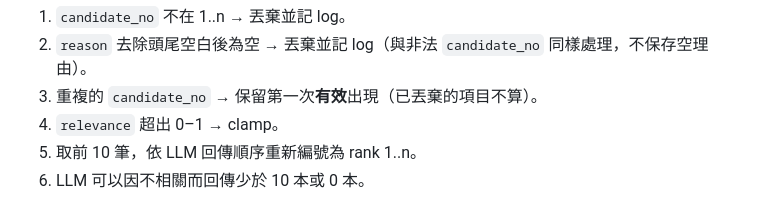
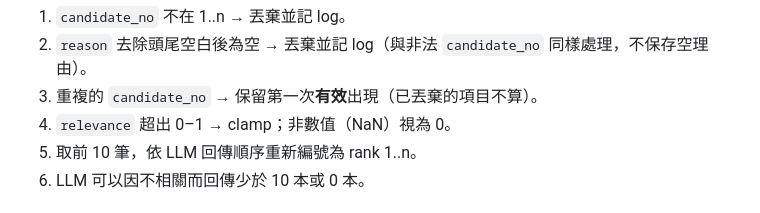
Before and after one commit to Arthur801/Book-Finder, a Markdown page: Docs/modules/recommendation.md, the part around the change. Rendered like a GitHub page.

Commit message:
Document that a NaN relevance counts as zero
The ranking rules already treat NaN as 0; section 7 now says so.

Co-Authored-By: Claude Opus 5.5 <noreply@anthropic.com>

```diff
--- a/Docs/modules/recommendation.md
+++ b/Docs/modules/recommendation.md
@@ -138,7 +138,7 @@ for q in google_queries（1～3 組）:
 1. `candidate_no` 不在 1..n → 丟棄並記 log。
 2. `reason` 去除頭尾空白後為空 → 丟棄並記 log（與非法 `candidate_no` 同樣處理，不保存空理由）。
 3. 重複的 `candidate_no` → 保留第一次**有效**出現（已丟棄的項目不算）。
-4. `relevance` 超出 0–1 → clamp。
+4. `relevance` 超出 0–1 → clamp；非數值（NaN）視為 0。
 5. 取前 10 筆，依 LLM 回傳順序重新編號為 rank 1..n。
 6. LLM 可以因不相關而回傳少於 10 本或 0 本。
 
```
